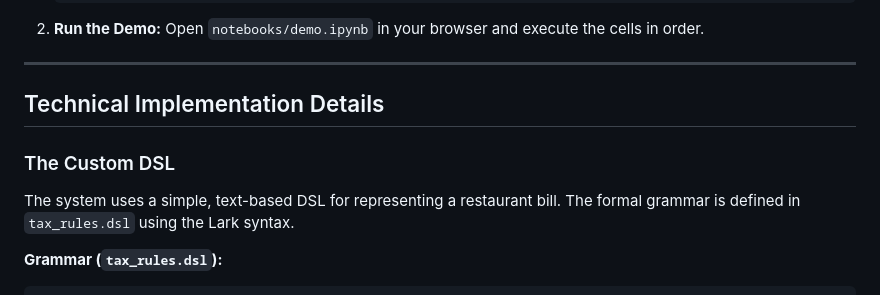
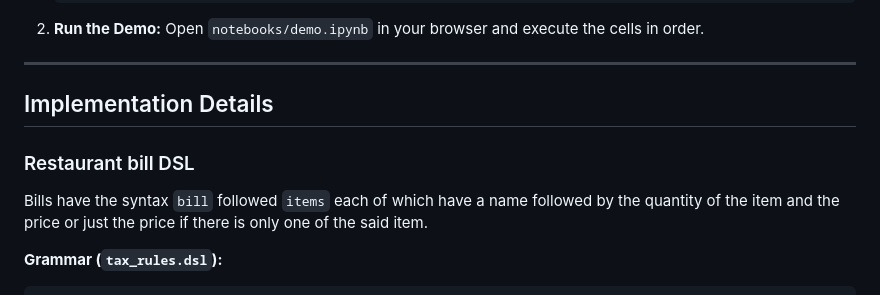
Before and after one commit to krinara86/llm_dsl_validator, a Markdown page: Readme.MD, the part around the change printed below. Rendered like a GitHub page.

````diff
--- a/Readme.MD
+++ b/Readme.MD
@@ -57,11 +55,11 @@ The demo is a Jupyter Notebook.
 
 ---
 
-## Technical Implementation Details
+## Implementation Details
 
-### The Custom DSL
+### Restaurant bill DSL
 
-The system uses a simple, text-based DSL for representing a restaurant bill. The formal grammar is defined in `tax_rules.dsl` using the Lark syntax.
+Bills have the syntax `bill` followed `items` each of which have a name followed by the quantity of the item and the price or just the price if there is only one of the said item.
 
 **Grammar (`tax_rules.dsl`):**
 ```
````
Also changed, not shown: other parts of Readme.MD (+29 -12 lines).
